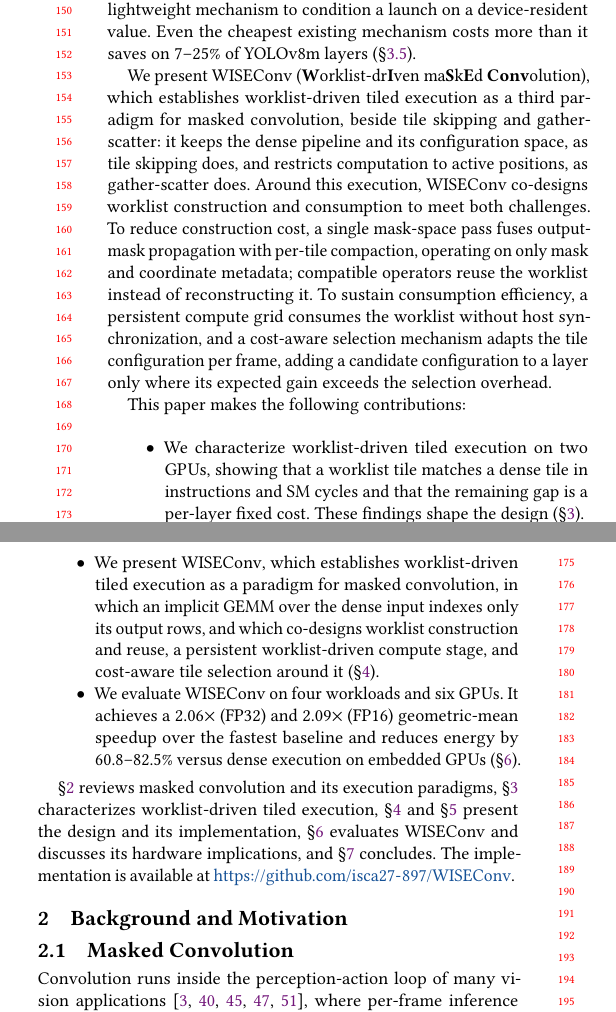
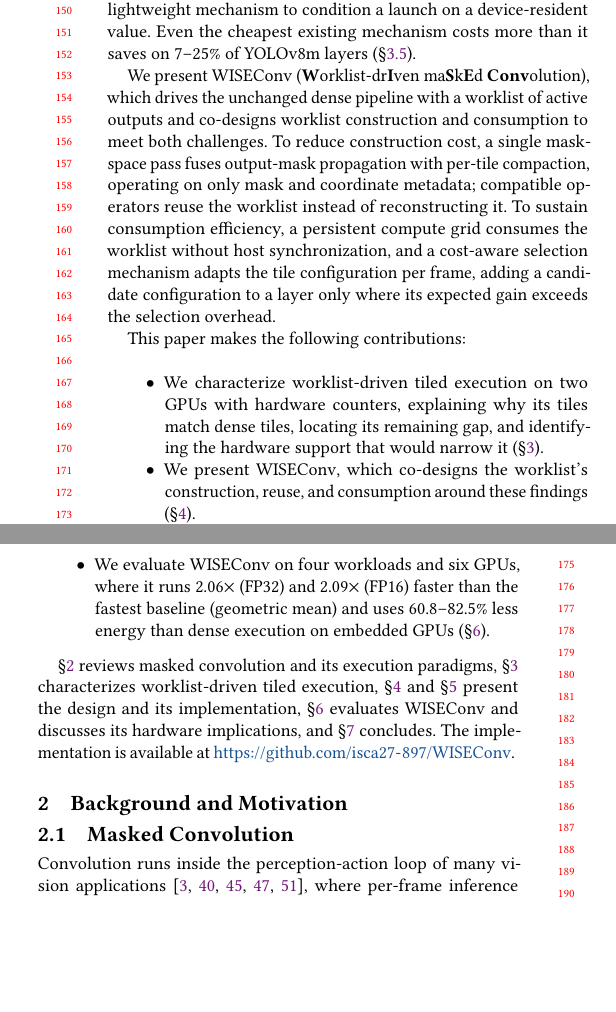
Before and after one commit to guanxiux/RAL, a LaTeX paper (main.tex, which reads src/intro.tex): two parts of the columns of page 2 of 13, joined at a grey line, cut so that both start at the same text, the shorter picture padded with empty space. The pictures show the PDF file main.pdf that the author committed with the source.

Commit message:
Intro framed by the characterization findings instead of a third paradigm: the proposal follows the two challenges, and the contributions state what we characterize, present, and evaluate; the characterization's findings belong to the execution model

```diff
--- a/src/intro.tex
+++ b/src/intro.tex
@@ -100,12 +100,9 @@ existing mechanism costs more than it saves on 7--25\% of YOLOv8m layers (\S\ref
 
 We present \sysname
 (\textbf{W}orklist-dr\textbf{I}ven ma\textbf{S}k\textbf{E}d
-\textbf{Conv}o\-lu\-tion), which establishes worklist-driven tiled execution
-as a third paradigm for masked convolution, beside tile skipping and
-gather-scatter: it keeps the dense pipeline and its configuration space, as
-tile skipping does, and restricts computation to active positions, as
-gather-scatter does. Around this execution, \sysname co-designs worklist
-construction and consumption to meet both challenges.
+\textbf{Conv}o\-lu\-tion), which drives the unchanged dense pipeline with
+a worklist of active outputs and co-designs worklist construction and
+consumption to meet both challenges.
 To reduce construction cost, a single mask-space pass fuses output-mask
 propagation with per-tile compaction, operating on only mask and coordinate
 metadata; compatible operators reuse the worklist instead of
@@ -117,20 +114,18 @@ where its expected gain exceeds the selection overhead.
 
 This paper makes the following contributions:
 \begin{itemize}
-  \item We characterize worklist-driven tiled execution on two GPUs,
-        showing that a worklist tile matches a dense tile in instructions and
-        SM cycles and that the remaining gap is a per-layer fixed cost. These findings shape the design (\S\ref{sec:char}).
+  \item We characterize worklist-driven tiled execution on two GPUs with
+        hardware counters, explaining why its tiles match dense tiles,
+        locating its remaining gap, and identifying the hardware support that
+        would narrow it (\S\ref{sec:char}).
 
-  \item We present \sysname, which establishes worklist-driven tiled
-        execution as a paradigm for masked convolution, in which an implicit
-        GEMM over the dense input indexes only its output rows, and which
-        co-designs worklist construction and reuse, a persistent
-        worklist-driven compute stage, and cost-aware tile selection around
-        it (\S\ref{sec:design}).
+  \item We present \sysname, which co-designs the worklist's construction,
+        reuse, and consumption around these findings (\S\ref{sec:design}).
 
   % geomean over 44 workload-device-precision cases (fastest available baseline, dense included), 2026-11-16
-  \item We evaluate \sysname on four workloads and six GPUs. It achieves a 2.06$\times$ (FP32) and 2.09$\times$ (FP16)
-        geometric-mean speedup over the fastest baseline and reduces energy by 60.8--82.5\% versus dense
+  \item We evaluate \sysname on four workloads and six GPUs, where it runs
+        2.06$\times$ (FP32) and 2.09$\times$ (FP16) faster than the fastest
+        baseline (geometric mean) and uses 60.8--82.5\% less energy than dense
         execution on embedded GPUs (\S\ref{sec:eval}).
 \end{itemize}
 
```
Also changed, not shown: src/characterization.tex (+1 -1 lines), main.pdf.
